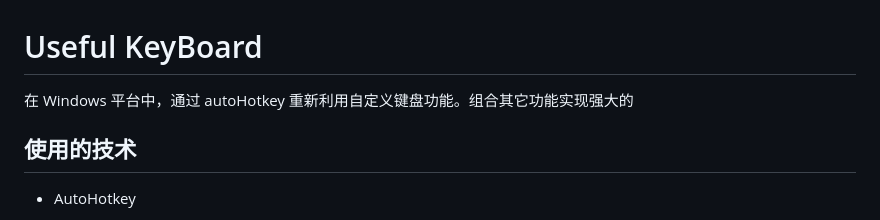
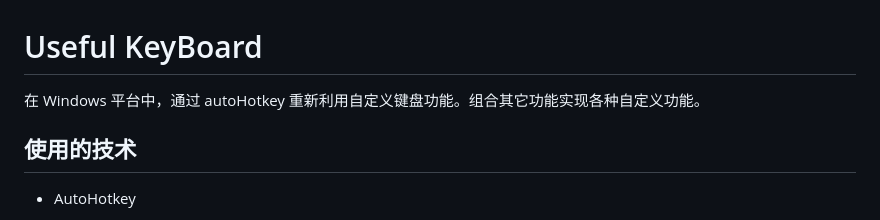
Before and after one commit to JayChou404/Uesful-Keyboard, a Markdown page: README.md, the part around the change. Drawn GitHub-style.

Commit message:
Update README.md
更新Readme

```diff
--- a/README.md
+++ b/README.md
@@ -1,6 +1,6 @@
 # Useful KeyBoard
 
-在 Windows 平台中，通过 autoHotkey 重新利用自定义键盘功能。组合其它功能实现强大的
+在 Windows 平台中，通过 autoHotkey 重新利用自定义键盘功能。组合其它功能实现各种自定义功能。
 
 ## 使用的技术
 - AutoHotkey
```
